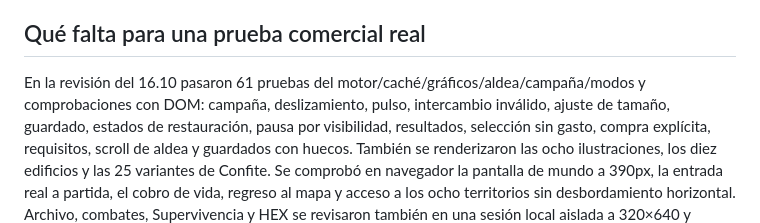
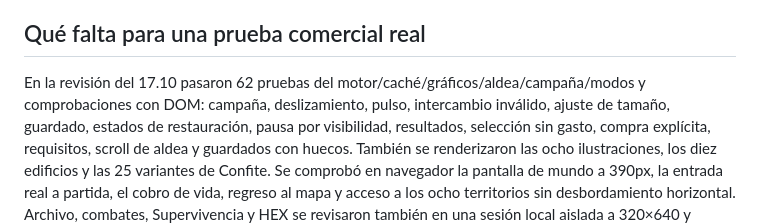
Before and after one commit to rg444gh4v7-svg/sugarclash-web, a Markdown page: README.md, the part around the change. Drawn GitHub-style.

```diff
--- a/README.md
+++ b/README.md
@@ -64,7 +64,7 @@ No borrar los datos del navegador: eso elimina el progreso.
 
 ## Qué falta para una prueba comercial real
 
-En la revisión del 16.10 pasaron 61 pruebas del motor/caché/gráficos/aldea/campaña/modos y comprobaciones
+En la revisión del 17.10 pasaron 62 pruebas del motor/caché/gráficos/aldea/campaña/modos y comprobaciones
 con DOM: campaña, deslizamiento, pulso, intercambio inválido, ajuste de tamaño,
 guardado, estados de restauración, pausa por visibilidad, resultados, selección sin
 gasto, compra explícita, requisitos, scroll de aldea y guardados con huecos. También se
```
